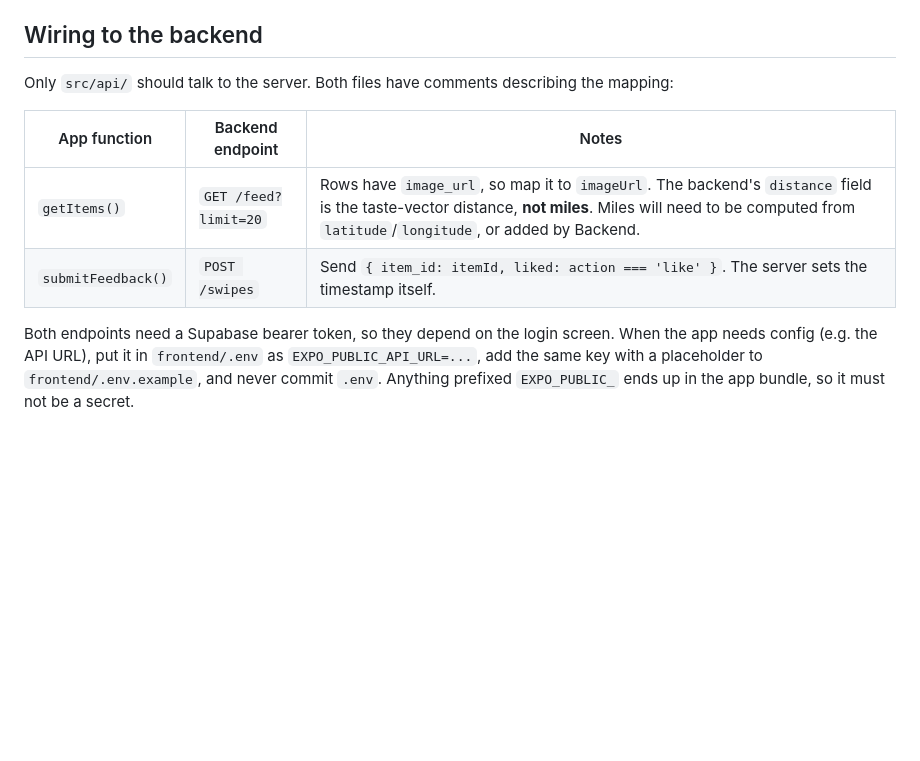
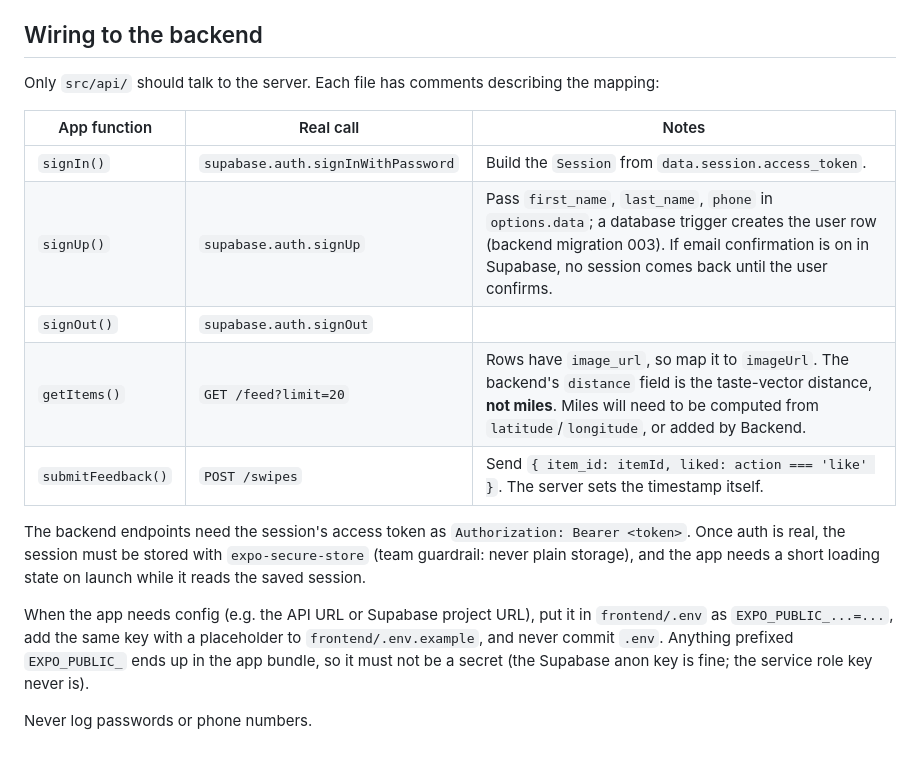
Before and after one commit to ahmedelngr/Suggestor, a Markdown page: frontend/README.md, the part around one of its changes. GitHub-like rendering; blank space fills up the shorter version.

```diff
--- a/frontend/README.md
+++ b/frontend/README.md
@@ -61,11 +81,18 @@ Every swipe creates a `Feedback` record `{ itemId, action, timestamp }`, adds it
 
 ## Wiring to the backend
 
-Only `src/api/` should talk to the server. Both files have comments describing the mapping:
+Only `src/api/` should talk to the server. Each file has comments describing the mapping:
 
-| App function | Backend endpoint | Notes |
+| App function | Real call | Notes |
 |---|---|---|
+| `signIn()` | `supabase.auth.signInWithPassword` | Build the `Session` from `data.session.access_token`. |
+| `signUp()` | `supabase.auth.signUp` | Pass `first_name`, `last_name`, `phone` in `options.data`; a database trigger creates the user row (backend migration 003). If email confirmation is on in Supabase, no session comes back until the user confirms. |
+| `signOut()` | `supabase.auth.signOut` | |
 | `getItems()` | `GET /feed?limit=20` | Rows have `image_url`, so map it to `imageUrl`. The backend's `distance` field is the taste-vector distance, **not miles**. Miles will need to be computed from `latitude`/`longitude`, or added by Backend. |
 | `submitFeedback()` | `POST /swipes` | Send `{ item_id: itemId, liked: action === 'like' }`. The server sets the timestamp itself. |
 
-Both endpoints need a Supabase bearer token, so they depend on the login screen. When the app needs config (e.g. the API URL), put it in `frontend/.env` as `EXPO_PUBLIC_API_URL=...`, add the same key with a placeholder to `frontend/.env.example`, and never commit `.env`. Anything prefixed `EXPO_PUBLIC_` ends up in the app bundle, so it must not be a secret.
+The backend endpoints need the session's access token as `Authorization: Bearer <token>`. Once auth is real, the session must be stored with `expo-secure-store` (team guardrail: never plain storage), and the app needs a short loading state on launch while it reads the saved session.
+
+When the app needs config (e.g. the API URL or Supabase project URL), put it in `frontend/.env` as `EXPO_PUBLIC_...=...`, add the same key with a placeholder to `frontend/.env.example`, and never commit `.env`. Anything prefixed `EXPO_PUBLIC_` ends up in the app bundle, so it must not be a secret (the Supabase anon key is fine; the service role key never is).
+
+Never log passwords or phone numbers.
```
Also changed, not shown: other parts of frontend/README.md (+29 -9 lines).
